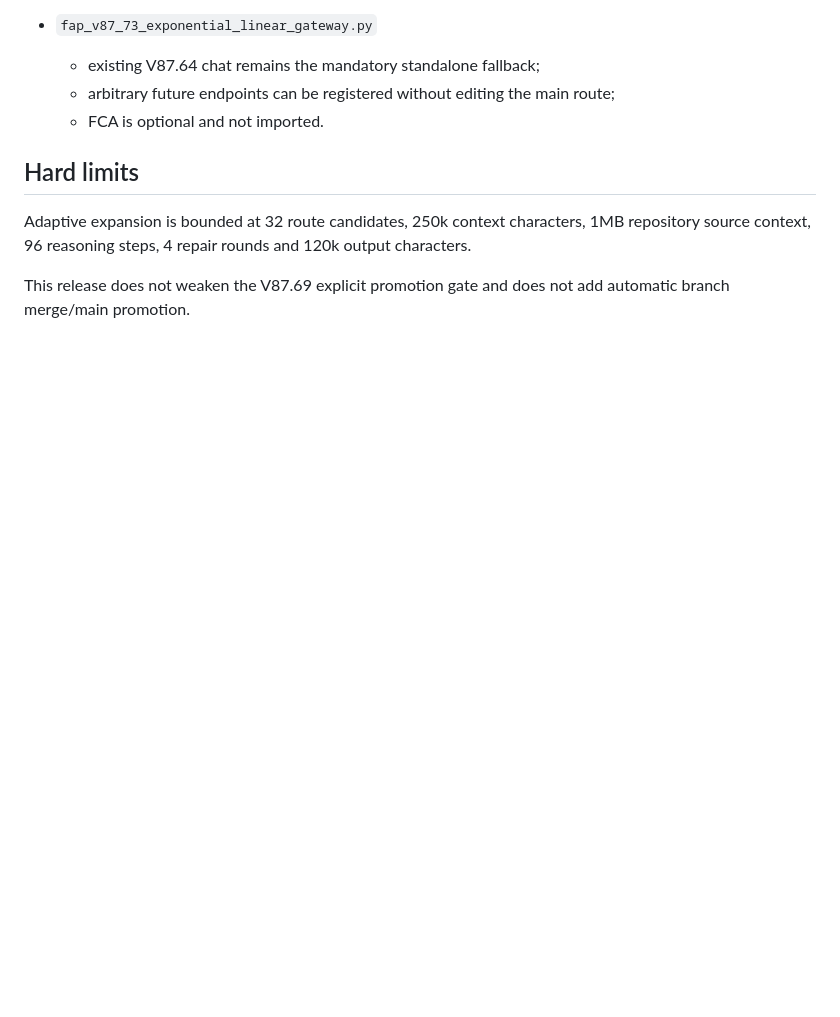
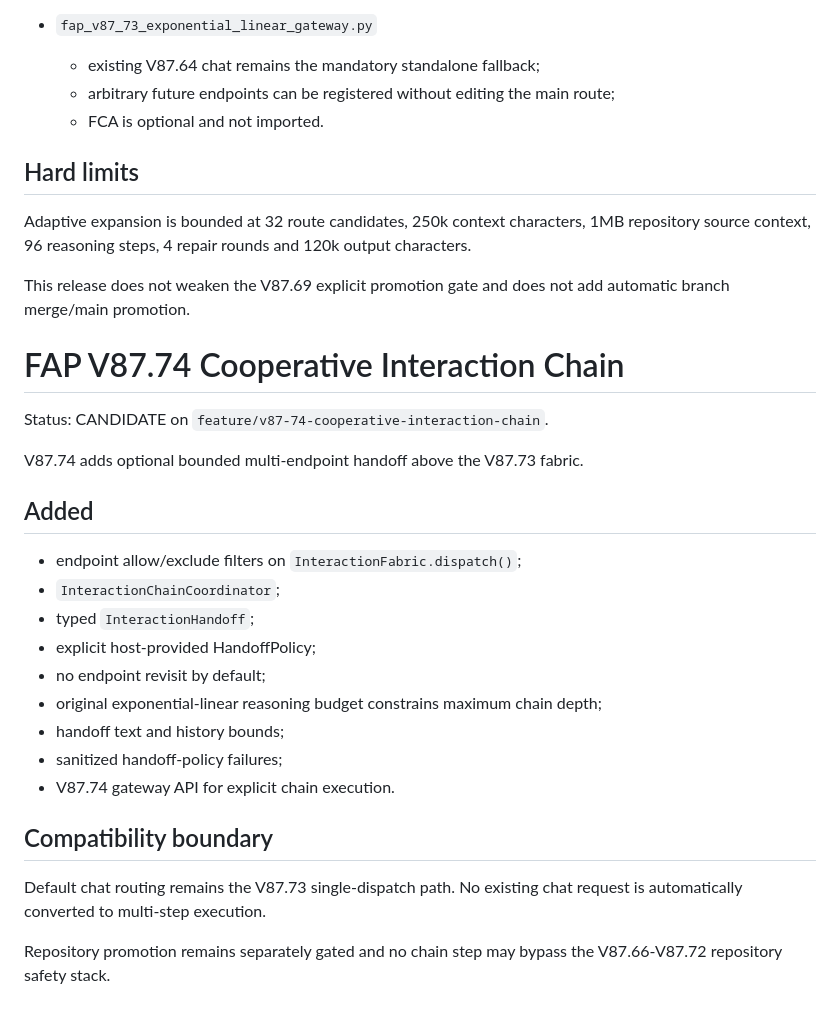
Before and after one commit to kobayashi-cyder/FAP, a Markdown page: INTEGRATION_NOTES.md, the part around the change. GitHub-like rendering; blank space fills up the shorter version.

Commit message:
Add V87.74 integration notes

```diff
--- a/INTEGRATION_NOTES.md
+++ b/INTEGRATION_NOTES.md
@@ -310,3 +310,30 @@ output characters.
 
 This release does not weaken the V87.69 explicit promotion gate and does not add
 automatic branch merge/main promotion.
+
+
+# FAP V87.74 Cooperative Interaction Chain
+
+Status: CANDIDATE on `feature/v87-74-cooperative-interaction-chain`.
+
+V87.74 adds optional bounded multi-endpoint handoff above the V87.73 fabric.
+
+## Added
+
+- endpoint allow/exclude filters on `InteractionFabric.dispatch()`;
+- `InteractionChainCoordinator`;
+- typed `InteractionHandoff`;
+- explicit host-provided HandoffPolicy;
+- no endpoint revisit by default;
+- original exponential-linear reasoning budget constrains maximum chain depth;
+- handoff text and history bounds;
+- sanitized handoff-policy failures;
+- V87.74 gateway API for explicit chain execution.
+
+## Compatibility boundary
+
+Default chat routing remains the V87.73 single-dispatch path. No existing chat
+request is automatically converted to multi-step execution.
+
+Repository promotion remains separately gated and no chain step may bypass the
+V87.66-V87.72 repository safety stack.
```
